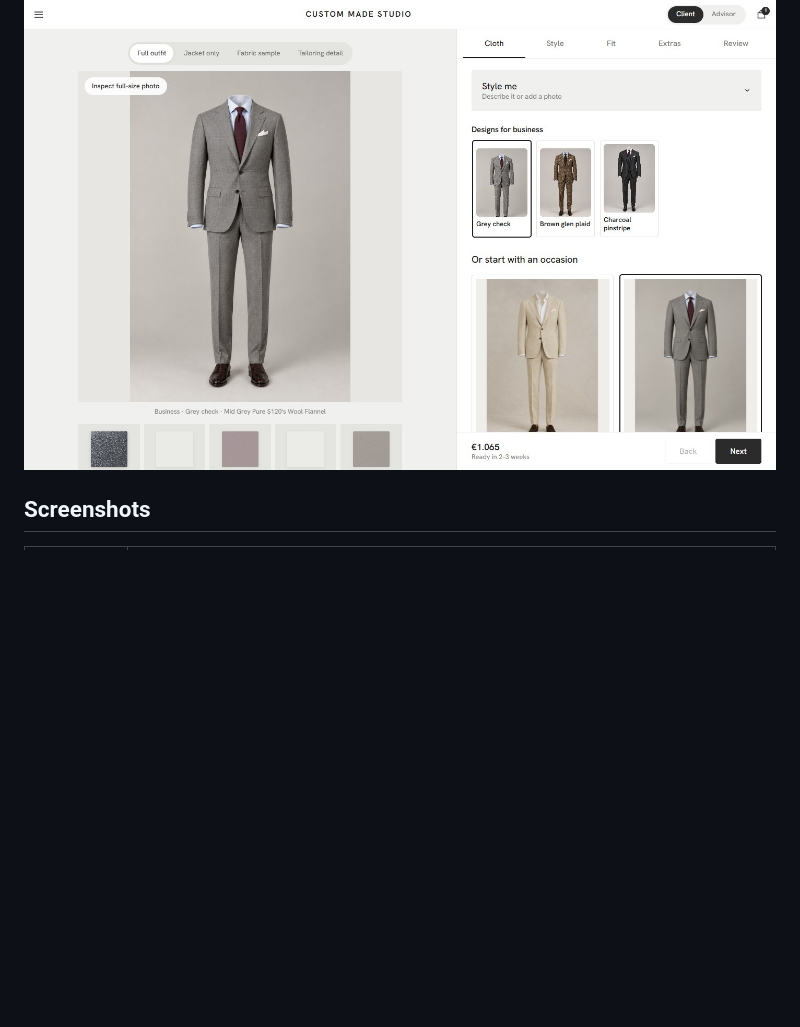
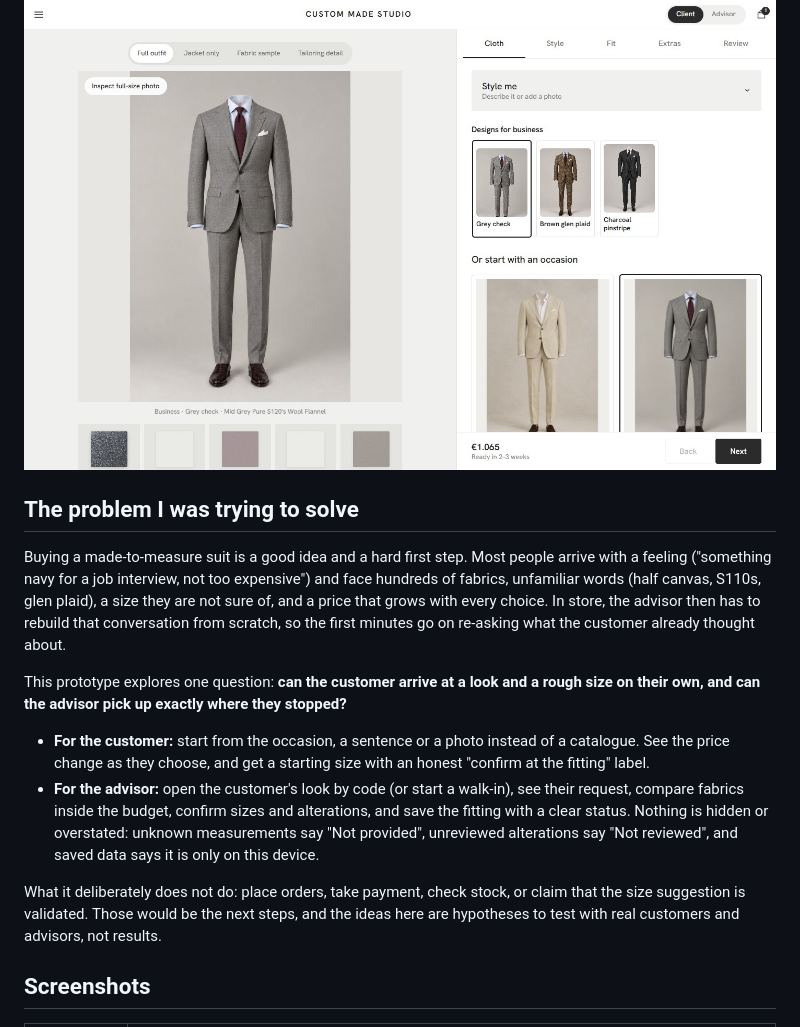
Before and after one commit to zeniusz/made-to-order-shop, a Markdown page: README.md, the part around the change. GitHub-like rendering; blank space fills up the shorter version.

Commit message:
README: the problem this prototype explores

```diff
--- a/README.md
+++ b/README.md
@@ -5,6 +5,17 @@ A made-to-measure suit configurator concept. Pick an occasion, match cloth to an
 A learning project built with AI. Plain HTML, CSS and JavaScript. No framework, no build step.
 
 ![Custom Made Studio: choosing an occasion](docs/preview/01-occasions-v2.jpg)
+
+## The problem I was trying to solve
+
+Buying a made-to-measure suit is a good idea and a hard first step. Most people arrive with a feeling ("something navy for a job interview, not too expensive") and face hundreds of fabrics, unfamiliar words (half canvas, S110s, glen plaid), a size they are not sure of, and a price that grows with every choice. In store, the advisor then has to rebuild that conversation from scratch, so the first minutes go on re-asking what the customer already thought about.
+
+This prototype explores one question: **can the customer arrive at a look and a rough size on their own, and can the advisor pick up exactly where they stopped?**
+
+- **For the customer:** start from the occasion, a sentence or a photo instead of a catalogue. See the price change as they choose, and get a starting size with an honest "confirm at the fitting" label.
+- **For the advisor:** open the customer's look by code (or start a walk-in), see their request, compare fabrics inside the budget, confirm sizes and alterations, and save the fitting with a clear status. Nothing is hidden or overstated: unknown measurements say "Not provided", unreviewed alterations say "Not reviewed", and saved data says it is only on this device.
+
+What it deliberately does not do: place orders, take payment, check stock, or claim that the size suggestion is validated. Those would be the next steps, and the ideas here are hypotheses to test with real customers and advisors, not results.
 
 ## Screenshots
 
```
